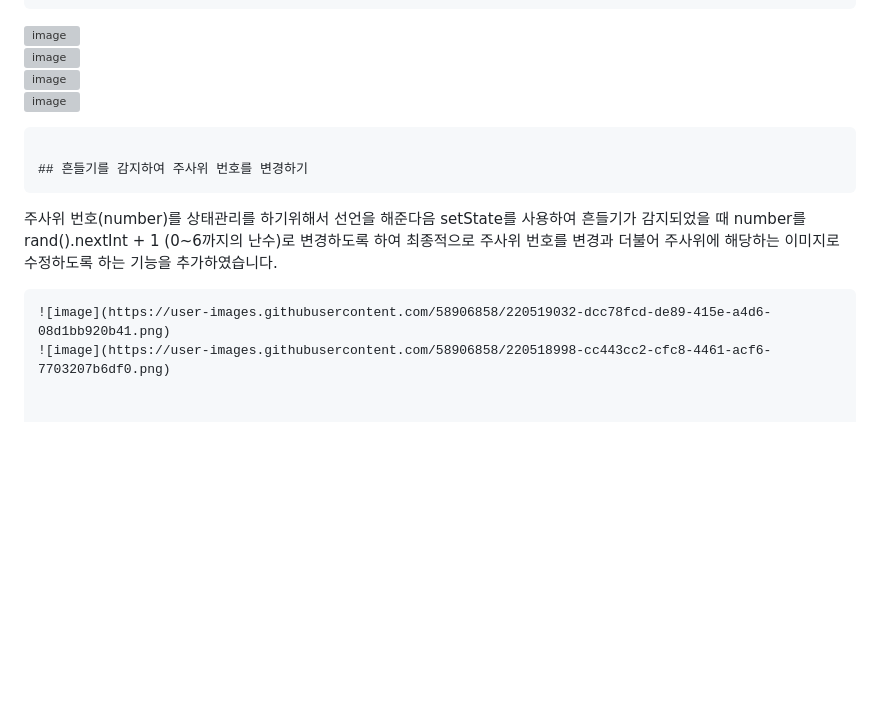
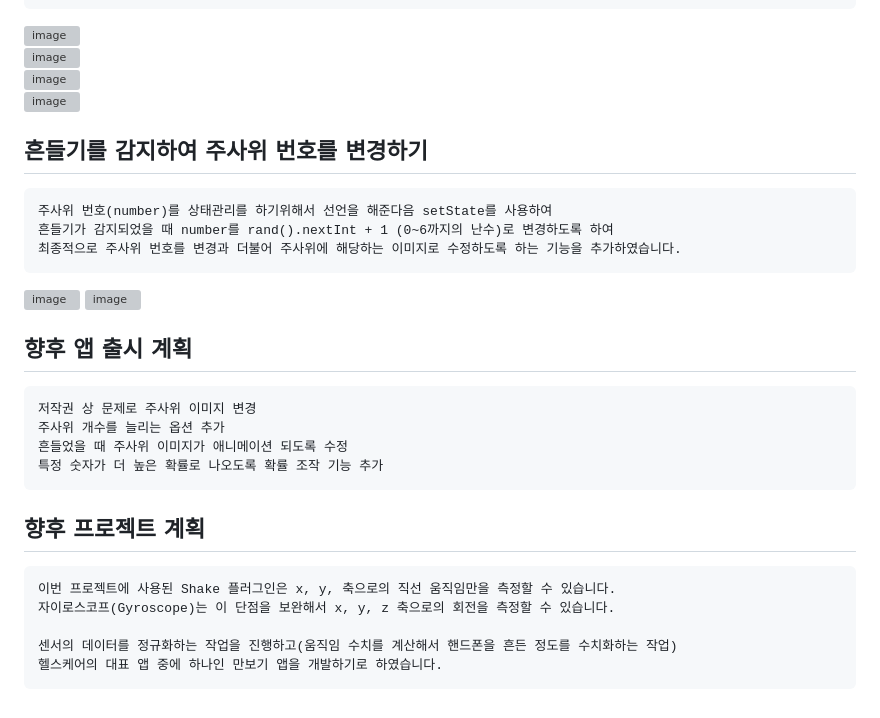
Before and after one commit to chihyeonwon/Random_Dice, a Markdown page: README.md, the part around the change. Drawn GitHub-style; blank space fills up the shorter version; grey boxes are pictures that could not be loaded.

Commit message:
2023-02-22 향후 앱 출시 & 프로젝트 계획
2023-02-22 향후 앱 출시 & 프로젝트 계획

````diff
--- a/README.md
+++ b/README.md
@@ -103,7 +103,7 @@ TabController을 연동하여 BottomNavigationBar를 눌러도 화면전환이
 ![image](https://user-images.githubusercontent.com/58906858/220516765-74e784bb-97f6-4013-ad6b-6eefc64ed419.png)
 ![image](https://user-images.githubusercontent.com/58906858/220516609-7c3a21d3-7529-465b-84b1-80413c29f8ea.png)
 ![image](https://user-images.githubusercontent.com/58906858/220516836-b2ebc837-b24c-47a4-b247-fa63c29a6561.png)
-```
+
 
 ## 흔들기를 감지하여 주사위 번호를 변경하기
 ```
@@ -113,3 +113,20 @@ TabController을 연동하여 BottomNavigationBar를 눌러도 화면전환이
 ```
 ![image](https://user-images.githubusercontent.com/58906858/220519032-dcc78fcd-de89-415e-a4d6-08d1bb920b41.png)
 ![image](https://user-images.githubusercontent.com/58906858/220518998-cc443cc2-cfc8-4461-acf6-7703207b6df0.png)
+
+## 향후 앱 출시 계획
+```
+저작권 상 문제로 주사위 이미지 변경
+주사위 개수를 늘리는 옵션 추가
+흔들었을 때 주사위 이미지가 애니메이션 되도록 수정
+특정 숫자가 더 높은 확률로 나오도록 확률 조작 기능 추가
+```
+
+## 향후 프로젝트 계획
+```
+이번 프로젝트에 사용된 Shake 플러그인은 x, y, 축으로의 직선 움직임만을 측정할 수 있습니다.
+자이로스코프(Gyroscope)는 이 단점을 보완해서 x, y, z 축으로의 회전을 측정할 수 있습니다.
+
+센서의 데이터를 정규화하는 작업을 진행하고(움직임 수치를 계산해서 핸드폰을 흔든 정도를 수치화하는 작업)
+헬스케어의 대표 앱 중에 하나인 만보기 앱을 개발하기로 하였습니다.
+```
````
